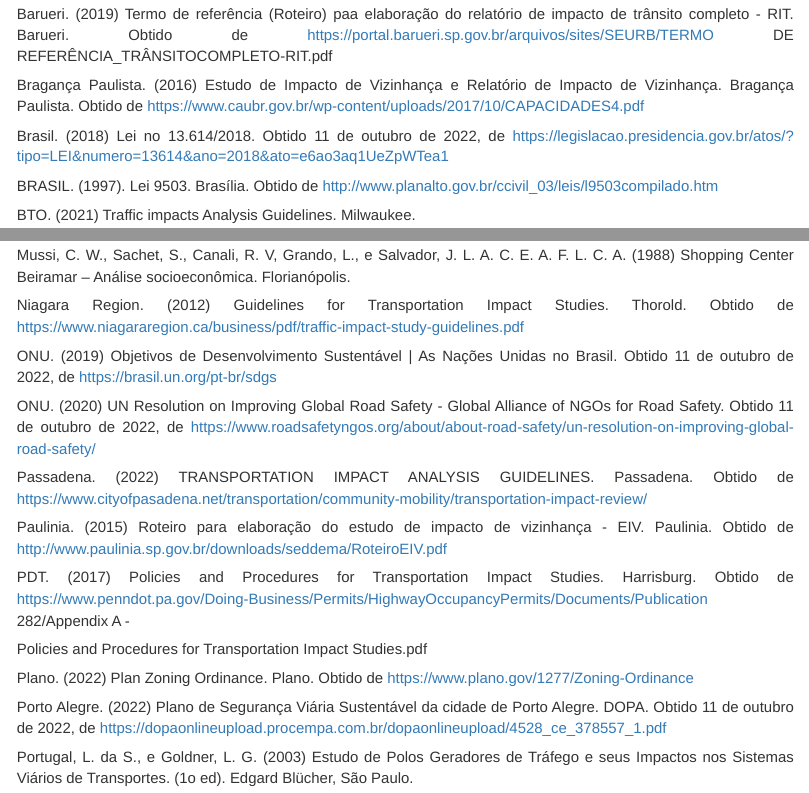
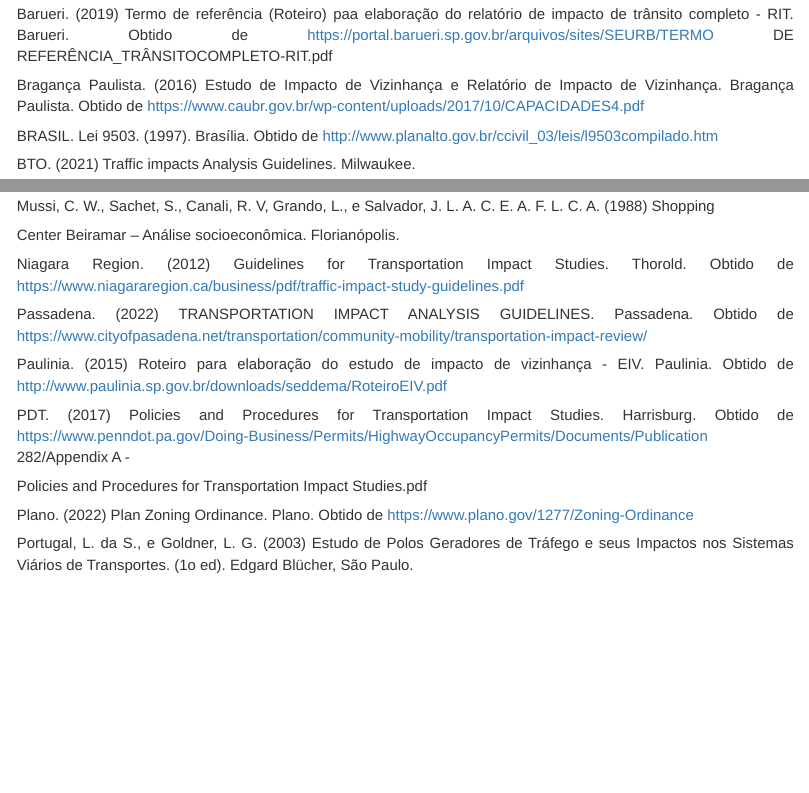
Before and after one commit to fagnersutel/PropostaDeRoteiroParaEIM, an R Markdown document (RoteiroEIT.Rmd): the page in a window 1100 px wide, from 8260 px down, and a second part further down, joined at a grey line. Rendered offline with R 4.5, knitr and Pandoc, with nearby package versions; the code is not run, so its results and figures are left out; both versions are drawn in the output format of the newer one; menus at the side of the page are left out.

Commit message:
Add files via upload

```diff
--- a/RoteiroEIT.Rmd
+++ b/RoteiroEIT.Rmd
@@ -1,13 +1,13 @@
 ---
 title: "Proposta de Roteiro para Elaboração de Estudos de Impacto na Mobilidade (EIM)"
 output:
-  pdf_document:
-    toc: yes
   html_document:
     df_print: paged
     number_sections: yes
     toc: yes
     toc_float: yes
+  pdf_document:
+    toc: yes
   word_document:
     toc: yes
 ---
@@ -336,9 +335,7 @@ Barueri. (2019) Termo de referência (Roteiro) paa elaboração do relatório de
 
 Bragança Paulista. (2016) Estudo de Impacto de Vizinhança e Relatório de Impacto de Vizinhança. Bragança Paulista. Obtido de https://www.caubr.gov.br/wp-content/uploads/2017/10/CAPACIDADES4.pdf
 
-Brasil. (2018) Lei no 13.614/2018. Obtido 11 de outubro de 2022, de https://legislacao.presidencia.gov.br/atos/?tipo=LEI&numero=13614&ano=2018&ato=e6ao3aq1UeZpWTea1
-
-BRASIL. (1997). Lei 9503. Brasília. Obtido de http://www.planalto.gov.br/ccivil_03/leis/l9503compilado.htm
+BRASIL. Lei 9503. (1997). Brasília. Obtido de http://www.planalto.gov.br/ccivil_03/leis/l9503compilado.htm
 
 BTO. (2021) Traffic impacts Analysis Guidelines. Milwaukee.
 
@@ -409,13 +406,10 @@ Matthews. (2021) Transportation Impact Analysis (TIA) Process and Procedures Man
 Menlo Park. (2020) Trasnportetion Impact Analysis Guidelines. Menlo Park, Menlo Park.
 
 Mussi, C. W., Sachet, S., Canali, R. V, Grando, L., e Salvador, J. L. A. C. E. A. F. L. C. A. (1988) Shopping
+
 Center Beiramar – Análise socioeconômica. Florianópolis.
 
 Niagara Region. (2012) Guidelines for Transportation Impact Studies. Thorold. Obtido de https://www.niagararegion.ca/business/pdf/traffic-impact-study-guidelines.pdf
-
-ONU. (2019) Objetivos de Desenvolvimento Sustentável | As Nações Unidas no Brasil. Obtido 11 de outubro de 2022, de https://brasil.un.org/pt-br/sdgs
-
-ONU. (2020) UN Resolution on Improving Global Road Safety - Global Alliance of NGOs for Road Safety. Obtido 11 de outubro de 2022, de https://www.roadsafetyngos.org/about/about-road-safety/un-resolution-on-improving-global-road-safety/
 
 Passadena. (2022) TRANSPORTATION IMPACT ANALYSIS GUIDELINES. Passadena. Obtido de https://www.cityofpasadena.net/transportation/community-mobility/transportation-impact-review/
 
@@ -426,8 +420,6 @@ PDT. (2017) Policies and Procedures for Transportation Impact Studies. Harrisbur
 Policies and Procedures for Transportation Impact Studies.pdf
 
 Plano. (2022) Plan Zoning Ordinance. Plano. Obtido de https://www.plano.gov/1277/Zoning-Ordinance
-
-Porto Alegre. (2022) Plano de Segurança Viária Sustentável da cidade de Porto Alegre. DOPA. Obtido 11 de outubro de 2022, de https://dopaonlineupload.procempa.com.br/dopaonlineupload/4528_ce_378557_1.pdf
 
 Portugal, L. da S., e Goldner, L. G. (2003) Estudo de Polos Geradores de Tráfego e seus Impactos nos Sistemas Viários de Transportes. (1o ed). Edgard Blücher, São Paulo.
 
```
Also changed, not shown: RoteiroEIT.html, RoteiroEIT.Rmd (1 more changed lines), 1 other file.
